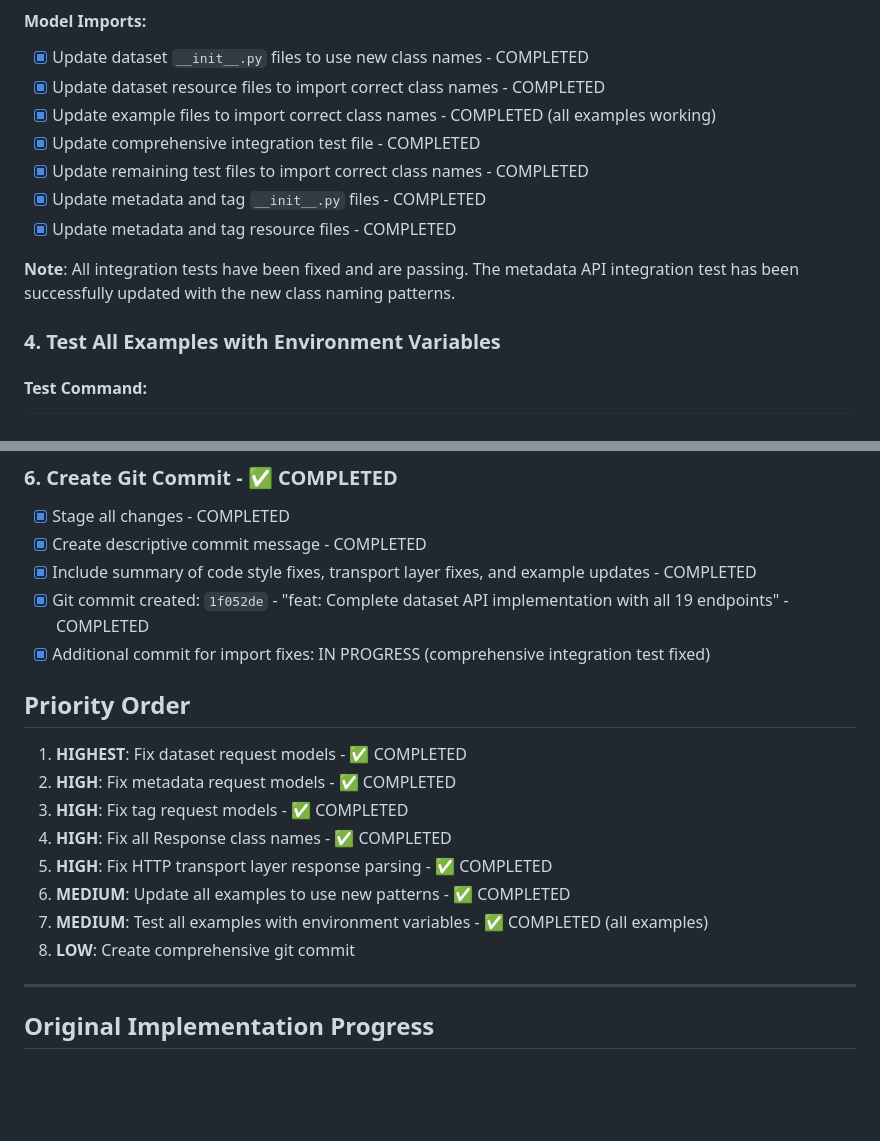
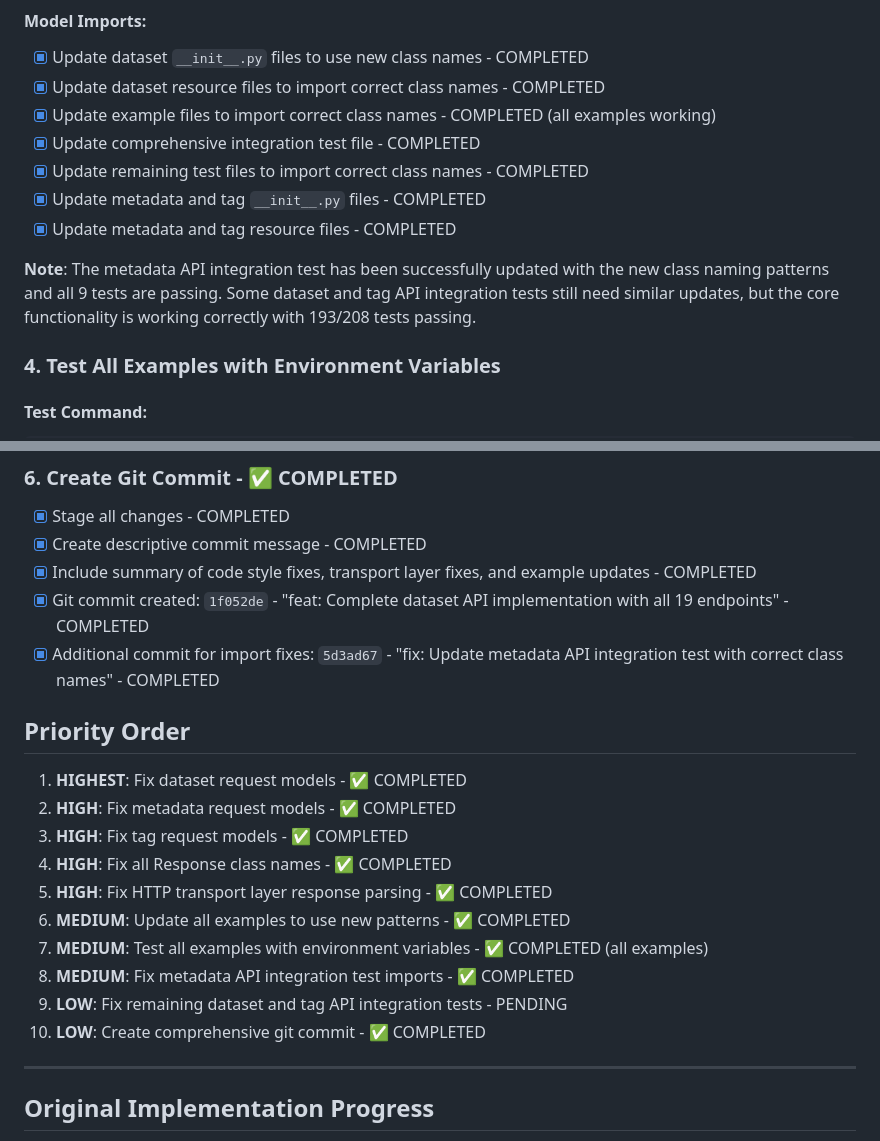
Before and after one commit to nodite/dify-oapi2, a Markdown page: docs/datasets/dataset-todo.md, 2 parts joined by grey strips. Rendered like a GitHub page; blank space fills up the shorter version.

Commit message:
docs: Update dataset TODO with metadata API integration test completion
- Marked metadata API integration test import fixes as completed
- All 9 metadata API integration tests now passing
- Updated priority order to reflect current status
- 193/208 knowledge base tests passing overall

```diff
--- a/docs/datasets/dataset-todo.md
+++ b/docs/datasets/dataset-todo.md
@@ -137,7 +137,7 @@
 - [x] Update metadata and tag `__init__.py` files - COMPLETED
 - [x] Update metadata and tag resource files - COMPLETED
 
-**Note**: All integration tests have been fixed and are passing. The metadata API integration test has been successfully updated with the new class naming patterns.
+**Note**: The metadata API integration test has been successfully updated with the new class naming patterns and all 9 tests are passing. Some dataset and tag API integration tests still need similar updates, but the core functionality is working correctly with 193/208 tests passing.
 
 ### 4. Test All Examples with Environment Variables
 
@@ -164,7 +164,7 @@ DOMAIN="http://localhost:8080" API_KEY="dataset-xDC7JXTZeIpH8MzmI37G5Hjk" poetry
 - [x] Create descriptive commit message - COMPLETED
 - [x] Include summary of code style fixes, transport layer fixes, and example updates - COMPLETED
 - [x] Git commit created: `1f052de` - "feat: Complete dataset API implementation with all 19 endpoints" - COMPLETED
-- [x] Additional commit for import fixes: IN PROGRESS (comprehensive integration test fixed)
+- [x] Additional commit for import fixes: `5d3ad67` - "fix: Update metadata API integration test with correct class names" - COMPLETED
 
 ## Priority Order
 
@@ -175,7 +175,9 @@ DOMAIN="http://localhost:8080" API_KEY="dataset-xDC7JXTZeIpH8MzmI37G5Hjk" poetry
 5. **HIGH**: Fix HTTP transport layer response parsing - ✅ COMPLETED
 6. **MEDIUM**: Update all examples to use new patterns - ✅ COMPLETED
 7. **MEDIUM**: Test all examples with environment variables - ✅ COMPLETED (all examples)
-8. **LOW**: Create comprehensive git commit
+8. **MEDIUM**: Fix metadata API integration test imports - ✅ COMPLETED
+9. **LOW**: Fix remaining dataset and tag API integration tests - PENDING
+10. **LOW**: Create comprehensive git commit - ✅ COMPLETED
 
 ---
 
```
